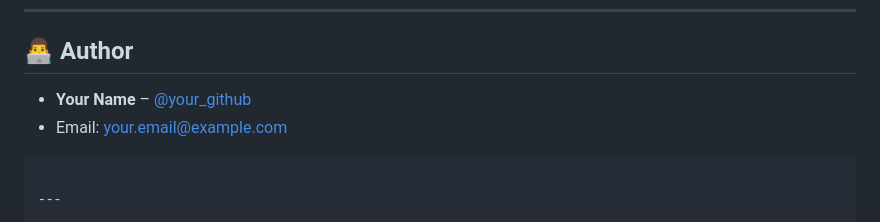
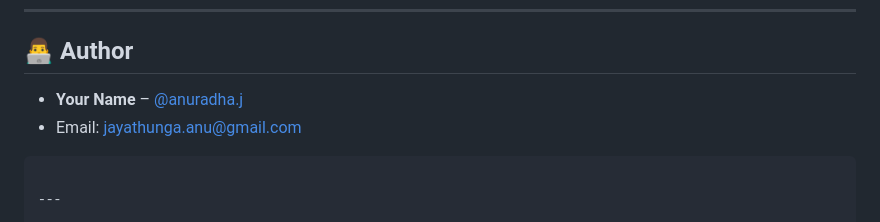
Before and after one commit to anuradhajayathunga/todo-app, a Markdown page: README.md, the part around the change. GitHub-like rendering.

````diff
--- a/README.md
+++ b/README.md
@@ -243,8 +243,8 @@ This project is licensed under the **MIT License** – feel free to use and modi
 
 ## 👨‍💻 Author
 
-* **Your Name** – [@your_github](https://github.com/your_github)
-* Email: [your.email@example.com](mailto:your.email@example.com)
+* **Your Name** – [@anuradha.j](https://github.com/anuradhajayathunga/)
+* Email: [jayathunga.anu@gmail.com](https://github.com/anuradhajayathunga/)
 
 ```
 
````
